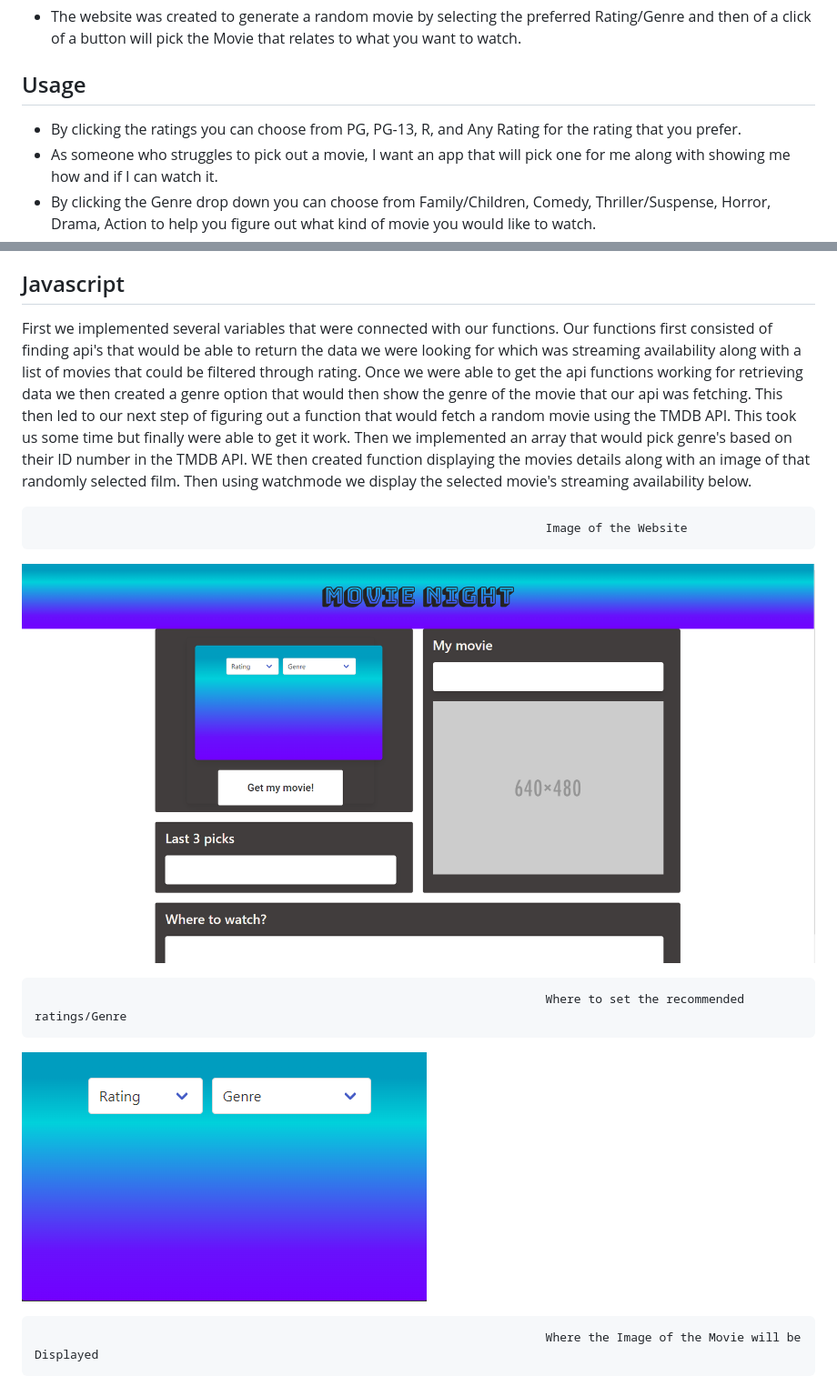
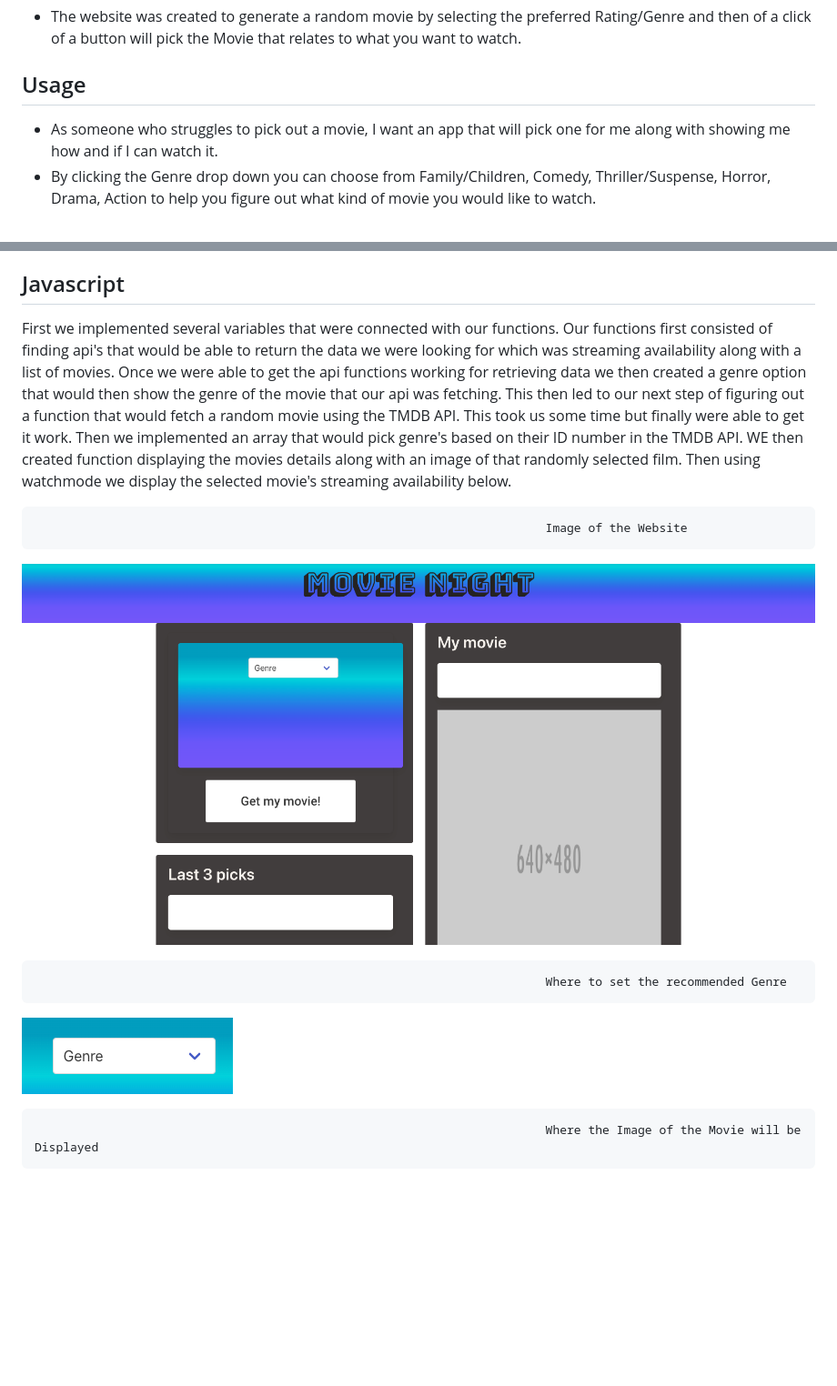
Before and after one commit to MrPolkadot/movie-night, a Markdown page: README.md, 2 parts joined by grey strips. Shown: that part at 91% size. GitHub-like rendering; pictures changed too: assets/img/Rating and Genre.png (deleted), assets/img/The Movie Night Website.png (deleted), assets/img/genre-dropdown.png (added); blank space fills up the shorter version.

Commit message:
updated screenshots. removed rating button *sigh*

```diff
--- a/README.md
+++ b/README.md
@@ -13,7 +13,6 @@ Deployed page URL:
 
 ## Usage
 
-* By clicking the ratings you can choose from PG, PG-13, R, and Any Rating for the rating that you prefer.
 * As someone who struggles to pick out a movie, I want an app that will pick one for me along with showing me how and if I can watch it.
 * By clicking the Genre drop down you can choose from Family/Children, Comedy, Thriller/Suspense, Horror, Drama, Action to help you figure out what kind of movie you would like to watch.
 * When you click on the "Get my movie" it will auto populate a movie that's similar to what Genre you chose.
@@ -27,15 +26,15 @@ Deployed page URL:
 
 ## Javascript
 
-First we implemented several variables that were connected with our functions. Our functions first consisted of finding api's that would be able to return the data we were looking for which was streaming availability along with a list of movies that could be filtered through rating. Once we were able to get the api functions working for retrieving data we then created a genre option that would then show the genre of the movie that our api was fetching. This then led to our next step of figuring out a function that would fetch a random movie using the TMDB API. This took us some time but finally were able to get it work. Then we implemented an array that would pick genre's based on their ID number in the TMDB API. WE then created function displaying the movies details along with an image of that randomly selected film. Then using watchmode we display the selected movie's streaming availability below.
+First we implemented several variables that were connected with our functions. Our functions first consisted of finding api's that would be able to return the data we were looking for which was streaming availability along with a list of movies. Once we were able to get the api functions working for retrieving data we then created a genre option that would then show the genre of the movie that our api was fetching. This then led to our next step of figuring out a function that would fetch a random movie using the TMDB API. This took us some time but finally were able to get it work. Then we implemented an array that would pick genre's based on their ID number in the TMDB API. WE then created function displaying the movies details along with an image of that randomly selected film. Then using watchmode we display the selected movie's streaming availability below.
 
 
 
                                                                             Image of the Website
-![Alt text](./assets/img/The%20Movie%20Night%20Website.png)
+![Alt text](./assets/img/movie-night-page.png)
 
-                                                                            Where to set the recommended ratings/Genre
-![Alt text](./assets/img/Rating%20and%20Genre.png)
+                                                                            Where to set the recommended Genre
+![Alt text](./assets/img/genre-dropdown.png)
 
                                                                             Where the Image of the Movie will be Displayed
 ![Alt text](./assets/img/Movie%20Img.png)
```
